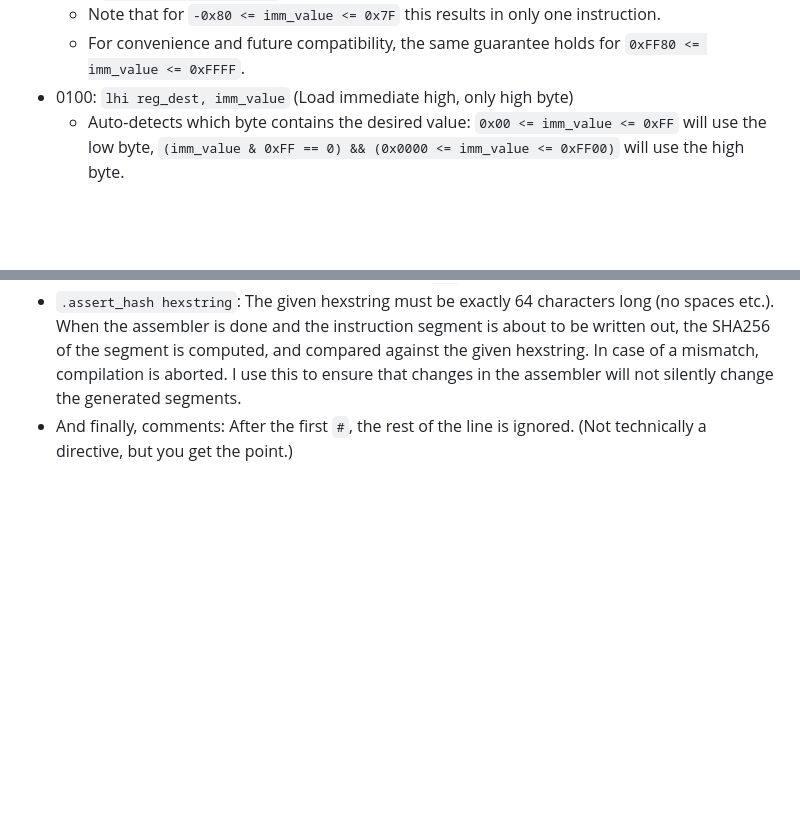
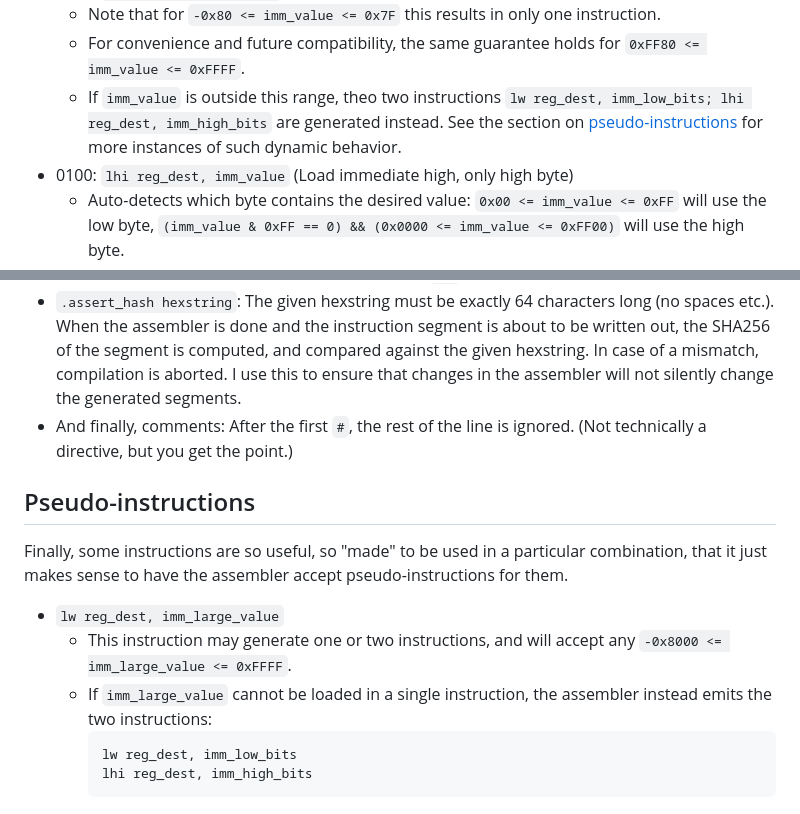
Before and after one commit to BenWiederhake/tinyvm, a Markdown page: assembler/README.md, 2 parts joined by grey strips. GitHub-like rendering; blank space fills up the shorter version.

Commit message:
Assembler: Document load immediate long pseudo-instruction

````diff
--- a/assembler/README.md
+++ b/assembler/README.md
@@ -36,6 +36,7 @@ Instructions by prefix:
 - 0011: `lw reg_dest, imm_value` (Load immediate low, sign-extended)
     * Note that for `-0x80 <= imm_value <= 0x7F` this results in only one instruction.
     * For convenience and future compatibility, the same guarantee holds for `0xFF80 <= imm_value <= 0xFFFF`.
+    * If `imm_value` is outside this range, theo two instructions `lw reg_dest, imm_low_bits; lhi reg_dest, imm_high_bits` are generated instead. See the section on [pseudo-instructions](#pseudo-instructions) for more instances of such dynamic behavior.
 - 0100: `lhi reg_dest, imm_value` (Load immediate high, only high byte)
     * Auto-detects which byte contains the desired value: `0x00 <= imm_value <= 0xFF` will use the low byte,
       `(imm_value & 0xFF == 0) && (0x0000 <= imm_value <= 0xFF00)` will use the high byte.
@@ -126,3 +127,14 @@ This is the juicy part, and main point of having an assembler: Special directive
 - `.word imm_value`: Write the literal word. Recall that the assembler generates the instruction segment, so this directive can be used to generate otherwise ungeneratable instructions, or inject read-only memory that can be recalled with `lwi`.
 - `.assert_hash hexstring`: The given hexstring must be exactly 64 characters long (no spaces etc.). When the assembler is done and the instruction segment is about to be written out, the SHA256 of the segment is computed, and compared against the given hexstring. In case of a mismatch, compilation is aborted. I use this to ensure that changes in the assembler will not silently change the generated segments.
 - And finally, comments: After the first `#`, the rest of the line is ignored. (Not technically a directive, but you get the point.)
+
+## Pseudo-instructions
+
+Finally, some instructions are so useful, so "made" to be used in a particular combination, that it just makes sense to have the assembler accept pseudo-instructions for them.
+- `lw reg_dest, imm_large_value`
+    * This instruction may generate one or two instructions, and will accept any `-0x8000 <= imm_large_value <= 0xFFFF`.
+    * If `imm_large_value` cannot be loaded in a single instruction, the assembler instead emits the two instructions:
+      ```
+      lw reg_dest, imm_low_bits
+      lhi reg_dest, imm_high_bits
+      ```
````
